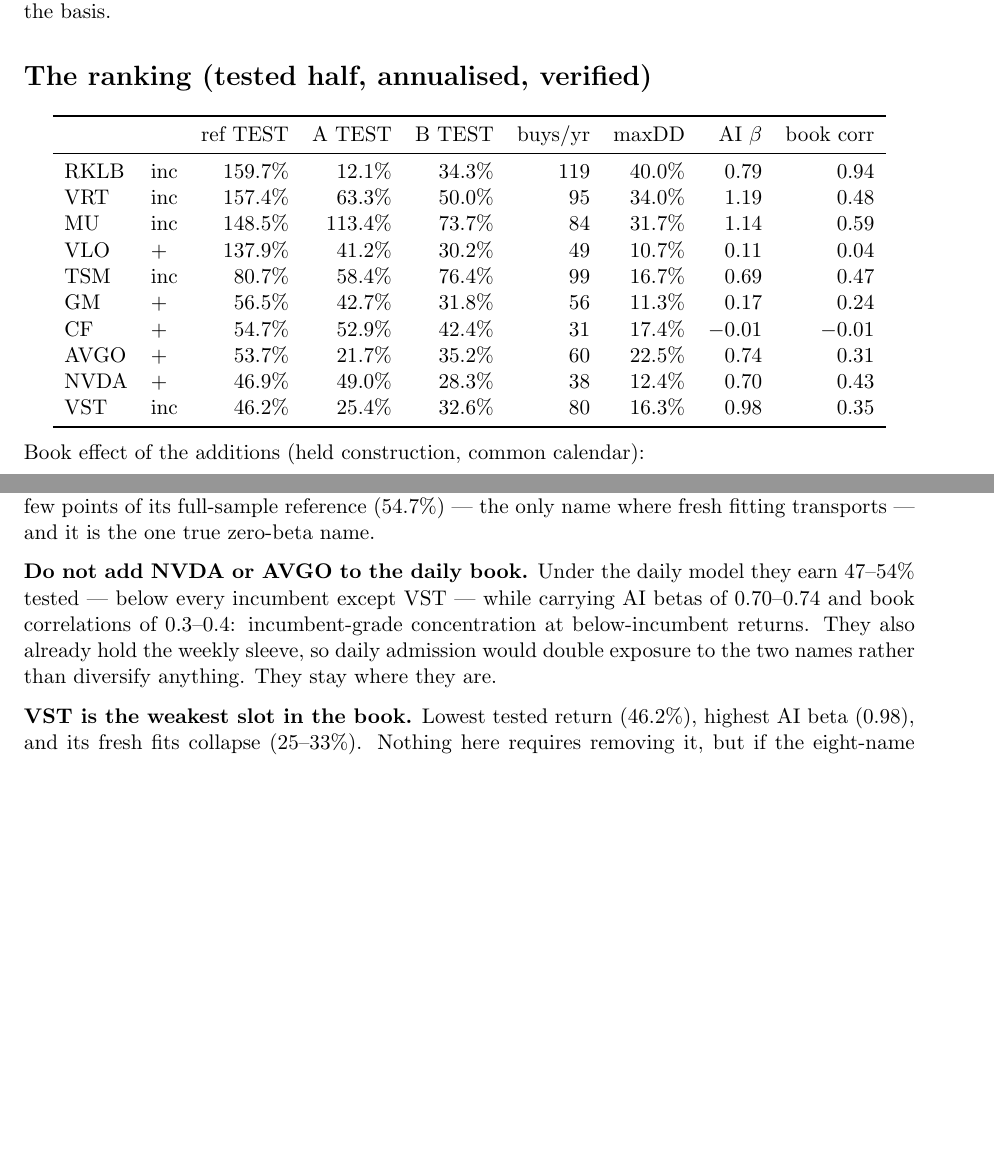
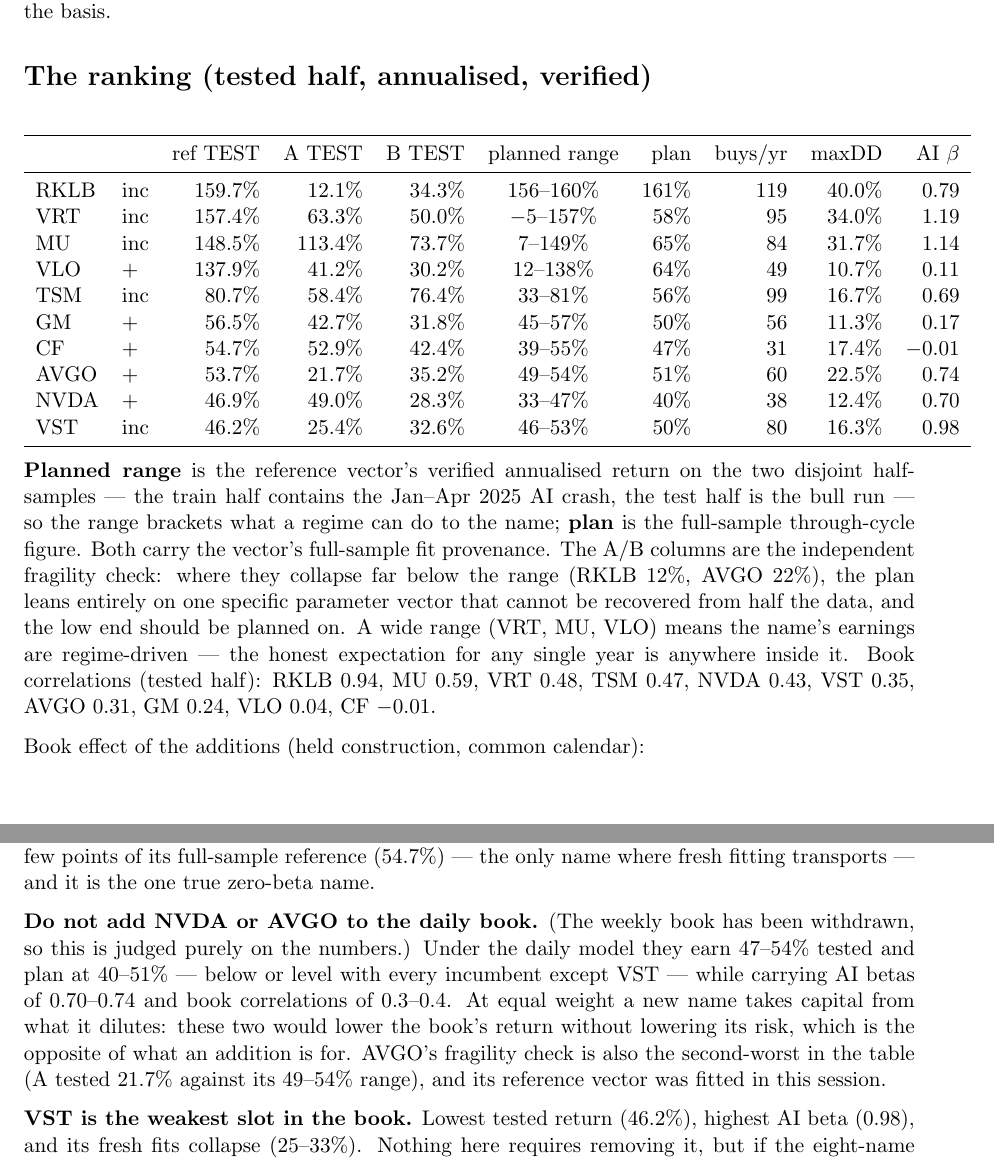
Before and after one commit to davidtfewer-creator/David-Fewer, a LaTeX document (memo/ten_name_ranking.tex): two parts of pages 1 and 2 of 2, joined at a grey line, cut so that both start at the same text, the shorter picture padded with empty space. Compiled offline with pdfLaTeX.

Commit message:
Planned ranges per name; NVDA/AVGO judged on the numbers alone (weekly book withdrawn)
Planned range = the reference vector's verified return on the two disjoint
half-samples (crash half, bull half), bracketing what a regime does to the
name; plan = the full-sample through-cycle figure. The A/B columns act as the
fragility check: where they collapse below the range (RKLB 12%, AVGO 22%)
the plan rests on one unrecoverable vector and the low end applies.

NVDA/AVGO decision corrected: the weekly book is withdrawn, so the case is
purely numerical -- plan 40-51% with AI beta 0.70-0.74 dilutes the book's
return without lowering its risk. Not admitted.

Co-Authored-By: Claude Fable 5 <noreply@anthropic.com>
Claude-Session: https://claude.ai/code/session_0178GiHmUQ4DsQ7DkXVeeFvk

```diff
--- a/memo/ten_name_ranking.tex
+++ b/memo/ten_name_ranking.tex
@@ -27,23 +27,35 @@
 \section*{The ranking (tested half, annualised, verified)}
 
 \begin{center}
-\begin{tabular}{llrrrrrrr}
+\begin{tabular}{llrrrcrrrr}
 \toprule
- & & ref TEST & A TEST & B TEST & buys/yr & maxDD & AI $\beta$ & book corr \\
+ & & ref TEST & A TEST & B TEST & planned range & plan & buys/yr & maxDD & AI $\beta$ \\
 \midrule
-RKLB & inc & 159.7\% & 12.1\% & 34.3\% & 119 & 40.0\% & 0.79 & 0.94 \\
-VRT  & inc & 157.4\% & 63.3\% & 50.0\% &  95 & 34.0\% & 1.19 & 0.48 \\
-MU   & inc & 148.5\% & 113.4\% & 73.7\% & 84 & 31.7\% & 1.14 & 0.59 \\
-VLO  & $+$ & 137.9\% & 41.2\% & 30.2\% &  49 & 10.7\% & 0.11 & 0.04 \\
-TSM  & inc &  80.7\% & 58.4\% & 76.4\% &  99 & 16.7\% & 0.69 & 0.47 \\
-GM   & $+$ &  56.5\% & 42.7\% & 31.8\% &  56 & 11.3\% & 0.17 & 0.24 \\
-CF   & $+$ &  54.7\% & 52.9\% & 42.4\% &  31 & 17.4\% & $-0.01$ & $-0.01$ \\
-AVGO & $+$ &  53.7\% & 21.7\% & 35.2\% &  60 & 22.5\% & 0.74 & 0.31 \\
-NVDA & $+$ &  46.9\% & 49.0\% & 28.3\% &  38 & 12.4\% & 0.70 & 0.43 \\
-VST  & inc &  46.2\% & 25.4\% & 32.6\% &  80 & 16.3\% & 0.98 & 0.35 \\
+RKLB & inc & 159.7\% & 12.1\% & 34.3\% & 156--160\% & 161\% & 119 & 40.0\% & 0.79 \\
+VRT  & inc & 157.4\% & 63.3\% & 50.0\% & $-5$--157\% & 58\% &  95 & 34.0\% & 1.19 \\
+MU   & inc & 148.5\% & 113.4\% & 73.7\% & 7--149\% & 65\% & 84 & 31.7\% & 1.14 \\
+VLO  & $+$ & 137.9\% & 41.2\% & 30.2\% & 12--138\% & 64\% &  49 & 10.7\% & 0.11 \\
+TSM  & inc &  80.7\% & 58.4\% & 76.4\% & 33--81\% & 56\% &  99 & 16.7\% & 0.69 \\
+GM   & $+$ &  56.5\% & 42.7\% & 31.8\% & 45--57\% & 50\% &  56 & 11.3\% & 0.17 \\
+CF   & $+$ &  54.7\% & 52.9\% & 42.4\% & 39--55\% & 47\% &  31 & 17.4\% & $-0.01$ \\
+AVGO & $+$ &  53.7\% & 21.7\% & 35.2\% & 49--54\% & 51\% &  60 & 22.5\% & 0.74 \\
+NVDA & $+$ &  46.9\% & 49.0\% & 28.3\% & 33--47\% & 40\% &  38 & 12.4\% & 0.70 \\
+VST  & inc &  46.2\% & 25.4\% & 32.6\% & 46--53\% & 50\% &  80 & 16.3\% & 0.98 \\
 \bottomrule
 \end{tabular}
 \end{center}
+
+\textbf{Planned range} is the reference vector's verified annualised return on the two
+disjoint half-samples --- the train half contains the Jan--Apr 2025 AI crash, the test
+half is the bull run --- so the range brackets what a regime can do to the name;
+\textbf{plan} is the full-sample through-cycle figure. Both carry the vector's
+full-sample fit provenance. The A/B columns are the independent fragility check: where
+they collapse far below the range (RKLB 12\%, AVGO 22\%), the plan leans entirely on
+one specific parameter vector that cannot be recovered from half the data, and the low
+end should be planned on. A wide range (VRT, MU, VLO) means the name's earnings are
+regime-driven --- the honest expectation for any single year is anywhere inside it.
+Book correlations (tested half): RKLB 0.94, MU 0.59, VRT 0.48, TSM 0.47, NVDA 0.43,
+VST 0.35, AVGO 0.31, GM 0.24, VLO 0.04, CF $-0.01$.
 
 Book effect of the additions (held construction, common calendar):
 
@@ -72,12 +84,14 @@
 full-sample reference (54.7\%) --- the only name where fresh fitting transports ---
 and it is the one true zero-beta name.
 
-\textbf{Do not add NVDA or AVGO to the daily book.} Under the daily model they earn
-47--54\% tested --- below every incumbent except VST --- while carrying AI betas of
-0.70--0.74 and book correlations of 0.3--0.4: incumbent-grade concentration at
-below-incumbent returns. They also already hold the weekly sleeve, so daily
-admission would double exposure to the two names rather than diversify anything.
-They stay where they are.
+\textbf{Do not add NVDA or AVGO to the daily book.} (The weekly book has been
+withdrawn, so this is judged purely on the numbers.) Under the daily model they earn
+47--54\% tested and plan at 40--51\% --- below or level with every incumbent except
+VST --- while carrying AI betas of 0.70--0.74 and book correlations of 0.3--0.4. At
+equal weight a new name takes capital from what it dilutes: these two would lower the
+book's return without lowering its risk, which is the opposite of what an addition is
+for. AVGO's fragility check is also the second-worst in the table (A tested 21.7\%
+against its 49--54\% range), and its reference vector was fitted in this session.
 
 \textbf{VST is the weakest slot in the book.} Lowest tested return (46.2\%), highest
 AI beta (0.98), and its fresh fits collapse (25--33\%). Nothing here requires
```
